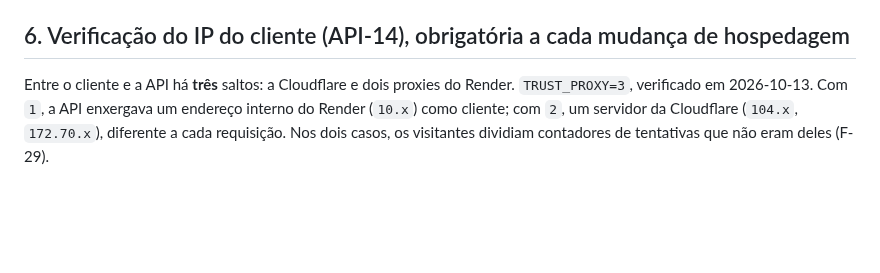
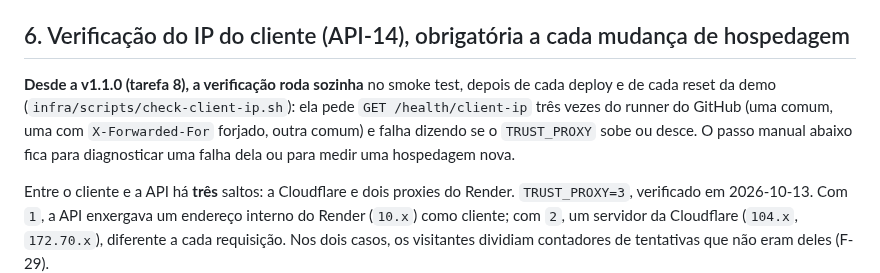
Before and after one commit to renatomf/next-bank, a Markdown page: docs/operations.md, the part around the change. Drawn GitHub-style; blank space fills up the shorter version.

```diff
--- a/docs/operations.md
+++ b/docs/operations.md
@@ -99,6 +99,8 @@ Em **Settings › Secrets and variables › Actions › Variables**, no nível d
 
 ## 6. Verificação do IP do cliente (API-14), obrigatória a cada mudança de hospedagem
 
+**Desde a v1.1.0 (tarefa 8), a verificação roda sozinha** no smoke test, depois de cada deploy e de cada reset da demo (`infra/scripts/check-client-ip.sh`): ela pede `GET /health/client-ip` três vezes do runner do GitHub (uma comum, uma com `X-Forwarded-For` forjado, outra comum) e falha dizendo se o `TRUST_PROXY` sobe ou desce. O passo manual abaixo fica para diagnosticar uma falha dela ou para medir uma hospedagem nova.
+
 Entre o cliente e a API há **três** saltos: a Cloudflare e dois proxies do Render. `TRUST_PROXY=3`, verificado em 2026-10-13. Com `1`, a API enxergava um endereço interno do Render (`10.x`) como cliente; com `2`, um servidor da Cloudflare (`104.x`, `172.70.x`), diferente a cada requisição. Nos dois casos, os visitantes dividiam contadores de tentativas que não eram deles (F-29).
 
 A verificação é feita **do computador**, e não do celular: na rede móvel (CGNAT), a operadora pode mostrar um IP diferente para cada site, e a comparação não serve. Em Git Bash:
```
Also changed, not shown: docs/plans/v1.1.0-produtos-do-dia-a-dia.md (+3 -3 lines), docs/security/threat-model.md (+1 -1 lines).
